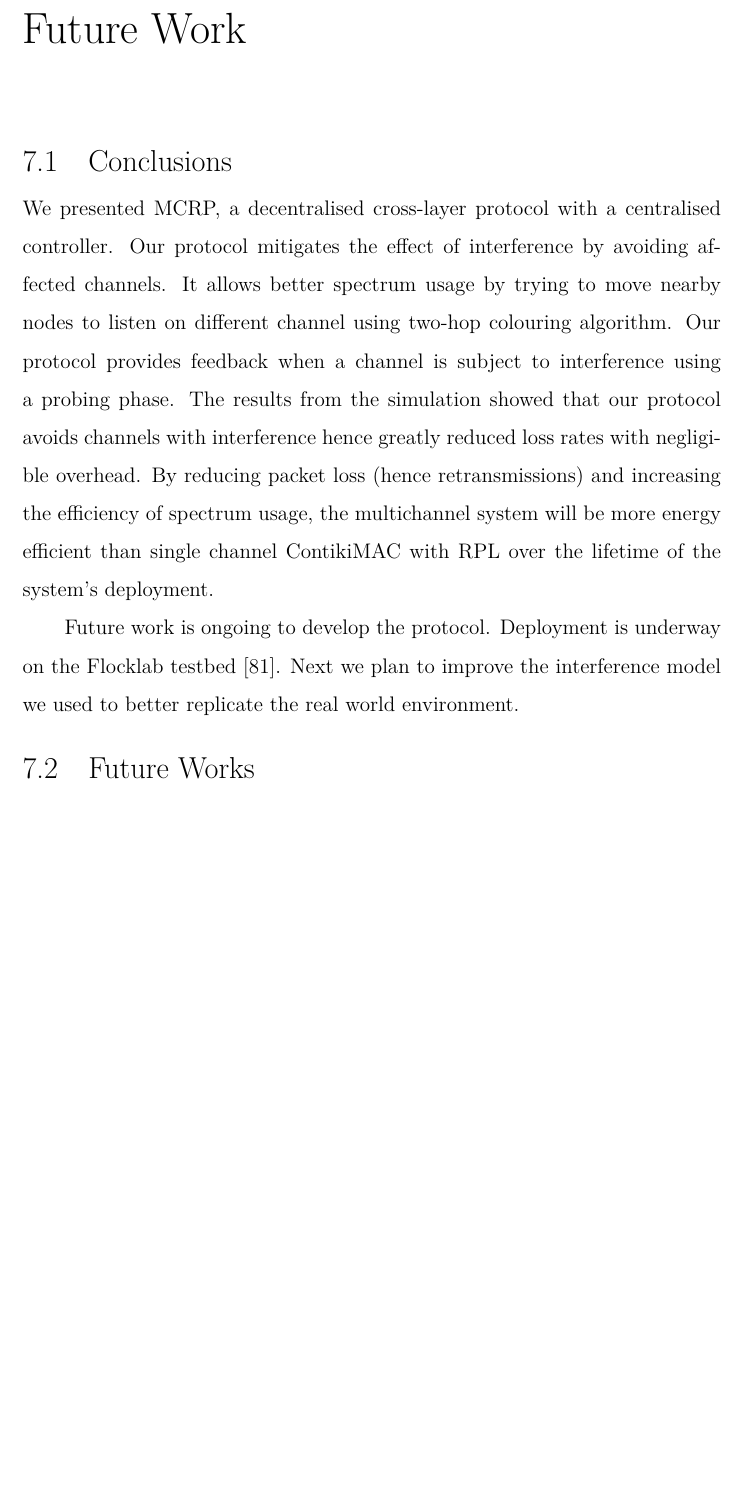
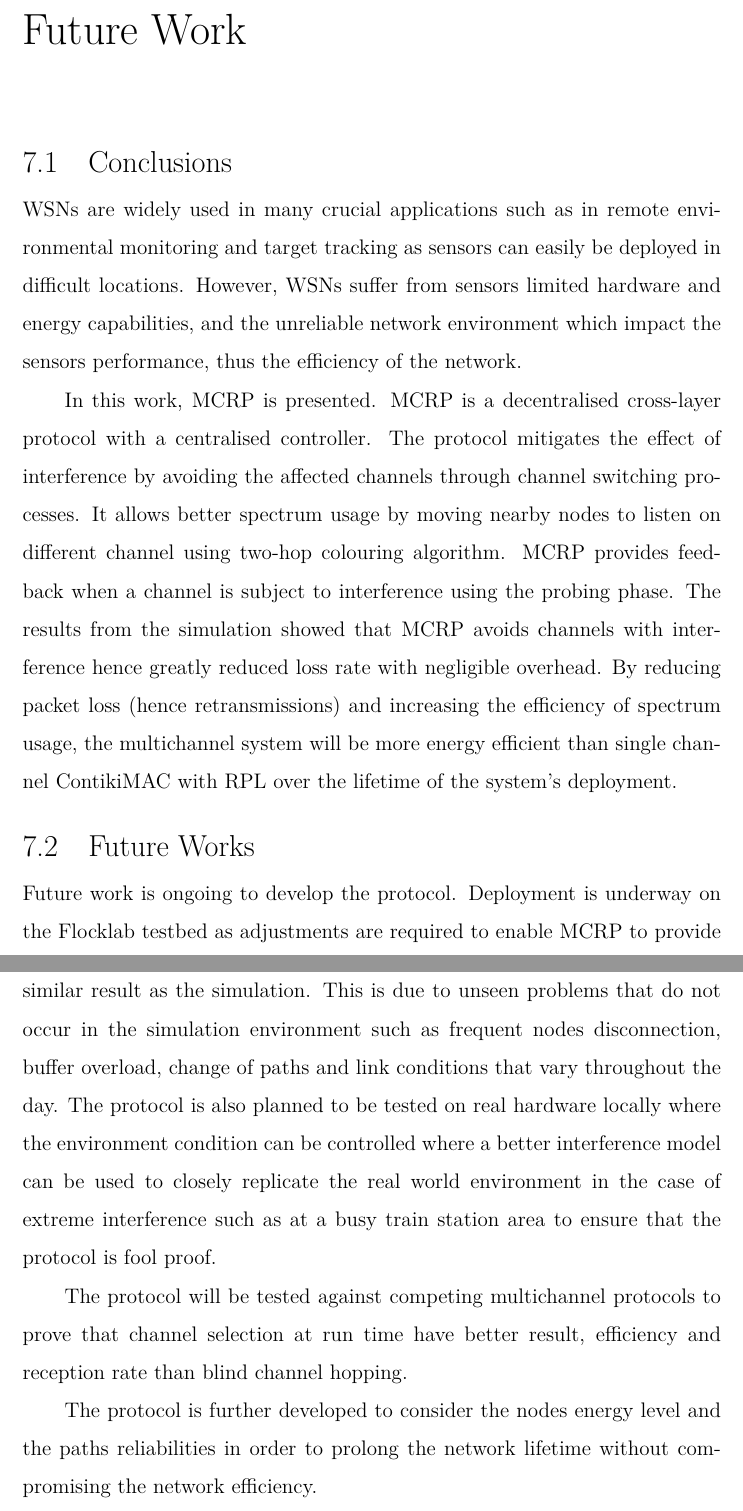
Before and after one commit to Noradila/transfer-thesis, a LaTeX thesis (transfer thesis latex/Main.tex, which reads transfer thesis latex/FutureWork.tex): part of page 76 of 89 before the commit and two parts of pages 76 and 77 of 90 after it, the two joined at a grey line, cut so that both start at the same text, the shorter picture padded with empty space. Compiled offline with XeLaTeX; a LaTeX package or settings file that is missing is left out.

Commit message:
updated Future Work (done)

```diff
--- a/transfer thesis latex/FutureWork.tex
+++ b/transfer thesis latex/FutureWork.tex
@@ -2,12 +2,20 @@
 \label{futureWork}
 
 \section{Conclusions}
-We presented MCRP, a decentralised cross-layer protocol with a centralised controller. Our protocol mitigates the effect of interference by avoiding affected channels. It allows better spectrum usage by trying to move nearby nodes to listen on different channel using two-hop colouring algorithm. Our protocol provides feedback when a channel is subject to interference using a probing phase.
-The results from the simulation showed that our protocol avoids channels with interference hence greatly reduced loss rates with negligible overhead. By reducing packet loss (hence retransmissions) and increasing the efficiency of spectrum usage, the multichannel system will be more energy efficient than single channel ContikiMAC with RPL over the lifetime of the system's deployment.
+WSNs are widely used in many crucial applications such as in remote environmental monitoring and target tracking as sensors can easily be deployed in difficult locations. However, WSNs suffer from sensors limited hardware and energy capabilities, and the unreliable network environment which impact the sensors performance, thus the efficiency of the network.
 
-Future work is ongoing to develop the protocol. Deployment is underway on the Flocklab testbed \cite{flocklab}. Next we plan to improve the interference model we used to better replicate the real world environment.
-%The protocol will be tested against competing multi-channel protocols such as MiCMAC. We also plan to test our implementation on real hardware.  Finally we will allow nodes to update the LPBR on ongoing packet loss so that the network can continually respond to changes in congestion.
+In this work, MCRP is presented. MCRP is a decentralised cross-layer protocol with a centralised controller. The protocol mitigates the effect of interference by avoiding the affected channels through channel switching processes. It allows better spectrum usage by moving nearby nodes to listen on different channel using two-hop colouring algorithm. MCRP provides feedback when a channel is subject to interference using the probing phase. The results from the simulation showed that MCRP avoids channels with interference hence greatly reduced loss rate with negligible overhead. By reducing packet loss (hence retransmissions) and increasing the efficiency of spectrum usage, the multichannel system will be more energy efficient than single channel ContikiMAC with RPL over the lifetime of the system's deployment.
 
-
+%We presented MCRP, a decentralised cross-layer protocol with a centralised controller. Our protocol mitigates the effect of interference by avoiding affected channels. It allows better spectrum usage by trying to move nearby nodes to listen on different channel using two-hop colouring algorithm. Our protocol provides feedback when a channel is subject to interference using a probing phase.
+%The results from the simulation showed that our protocol avoids channels with interference hence greatly reduced loss rates with negligible overhead. By reducing packet loss (hence retransmissions) and increasing the efficiency of spectrum usage, the multichannel system will be more energy efficient than single channel ContikiMAC with RPL over the lifetime of the system's deployment.
 
 \section{Future Works}
+Future work is ongoing to develop the protocol.
+Deployment is underway on the Flocklab testbed as adjustments are required to enable MCRP to provide similar result as the simulation. This is due to unseen problems that do not occur in the simulation environment such as frequent nodes disconnection, buffer overload, change of paths and link conditions that vary throughout the day. The protocol is also planned to be tested on real hardware locally where the environment condition can be controlled where a better interference model can be used to closely replicate the real world environment in the case of extreme interference such as at a busy train station area to ensure that the protocol is fool proof.
+
+The protocol will be tested against competing multichannel protocols to prove that channel selection at run time have better result, efficiency and reception rate than blind channel hopping.
+
+The protocol is further developed to consider the nodes energy level and the paths reliabilities in order to prolong the network lifetime without compromising the network efficiency.
+
+%Next we plan to improve the interference model we used to better replicate the real world environment.
+%The protocol will be tested against competing multi-channel protocols such as MiCMAC. We also plan to test our implementation on real hardware.  Finally we will allow nodes to update the LPBR on ongoing packet loss so that the network can continually respond to changes in congestion.
```
Also changed, not shown: transfer thesis latex/Main.pdf.
